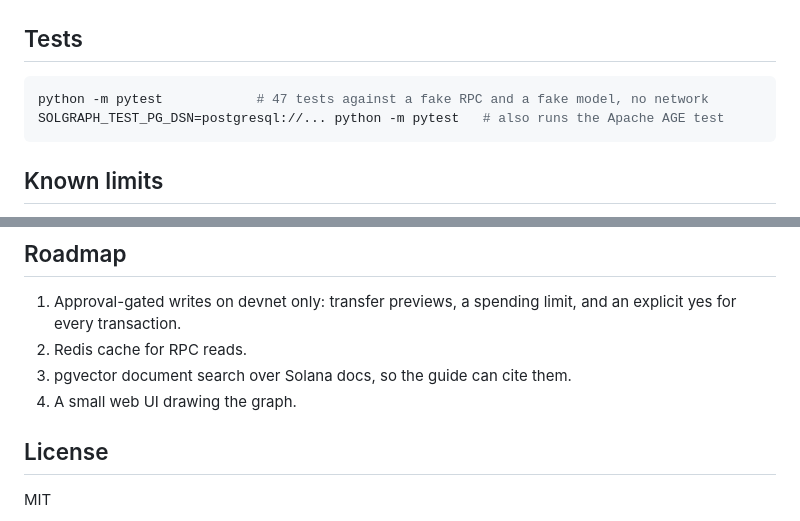
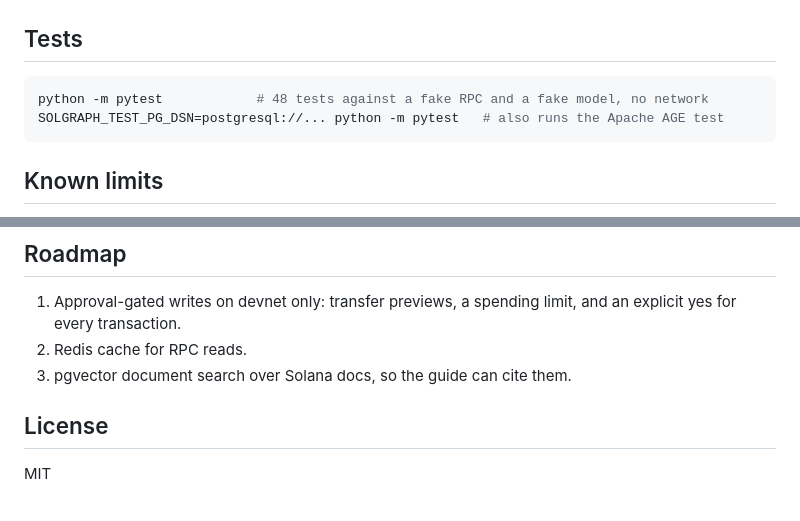
Before and after one commit to Aurikology/solgraph, a Markdown page: README.md, 2 parts joined by grey strips. GitHub-like rendering.

````diff
--- a/README.md
+++ b/README.md
@@ -128,7 +139,7 @@ The project depends on `solana-agent-kit-py` 1.4.0 as asked, but as of 2026-11-0
 ## Tests
 
 ```bash
-python -m pytest            # 47 tests against a fake RPC and a fake model, no network
+python -m pytest            # 48 tests against a fake RPC and a fake model, no network
 SOLGRAPH_TEST_PG_DSN=postgresql://... python -m pytest   # also runs the Apache AGE test
 ```
 
@@ -143,7 +154,6 @@ SOLGRAPH_TEST_PG_DSN=postgresql://... python -m pytest   # also runs the Apache
 1. Approval-gated writes on devnet only: transfer previews, a spending limit, and an explicit yes for every transaction.
 2. Redis cache for RPC reads.
 3. pgvector document search over Solana docs, so the guide can cite them.
-4. A small web UI drawing the graph.
 
 ## License
 
````
Also changed, not shown: other parts of README.md (+13 -2 lines), docs/graph-ui.png (added), 7 other files.
